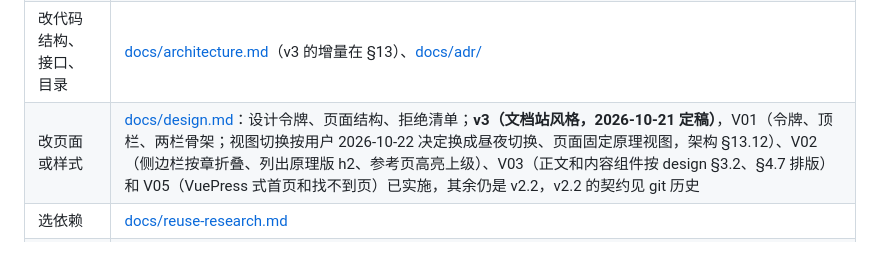
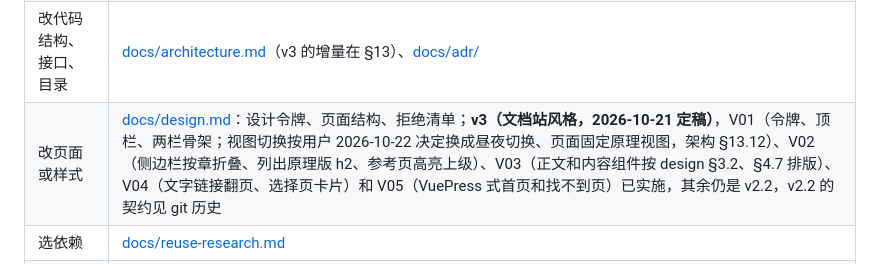
Before and after one commit to Finderlzy/rezero-subscribe-claude, a Markdown page: AGENTS.md, the part around one of its changes. Drawn GitHub-style.

```diff
--- a/AGENTS.md
+++ b/AGENTS.md
@@ -9,7 +9,7 @@
 | 任何任务前 | [CONTEXT.md](CONTEXT.md)：术语（步骤、路线、分叉点、操作视图……），命名和文案要用这里的词 |
 | 判断做不做、怎么验收 | [docs/requirements.md](docs/requirements.md)：范围、三级边界、FR/AC 编号 |
 | 改代码结构、接口、目录 | [docs/architecture.md](docs/architecture.md)（v3 的增量在 §13）、[docs/adr/](docs/adr/) |
-| 改页面或样式 | [docs/design.md](docs/design.md)：设计令牌、页面结构、拒绝清单；**v3（文档站风格，2026-10-21 定稿）**，V01（令牌、顶栏、两栏骨架；视图切换按用户 2026-10-22 决定换成昼夜切换、页面固定原理视图，架构 §13.12）、V02（侧边栏按章折叠、列出原理版 h2、参考页高亮上级）、V03（正文和内容组件按 design §3.2、§4.7 排版）和 V05（VuePress 式首页和找不到页）已实施，其余仍是 v2.2，v2.2 的契约见 git 历史 |
+| 改页面或样式 | [docs/design.md](docs/design.md)：设计令牌、页面结构、拒绝清单；**v3（文档站风格，2026-10-21 定稿）**，V01（令牌、顶栏、两栏骨架；视图切换按用户 2026-10-22 决定换成昼夜切换、页面固定原理视图，架构 §13.12）、V02（侧边栏按章折叠、列出原理版 h2、参考页高亮上级）、V03（正文和内容组件按 design §3.2、§4.7 排版）、V04（文字链接翻页、选择页卡片）和 V05（VuePress 式首页和找不到页）已实施，其余仍是 v2.2，v2.2 的契约见 git 历史 |
 | 选依赖 | [docs/reuse-research.md](docs/reuse-research.md) |
 | 看交付状态、未解决项 | [docs/delivery.md](docs/delivery.md)：验收基线、结果和待补项；使用和部署说明在 [README.md](README.md) |
 | 选任务、看顺序和档位 | [docs/implementation-plan.md](docs/implementation-plan.md)：里程碑、依赖和 Issue 链接；任务范围与状态以 GitHub Issues 为准 |
```
Also changed, not shown: other parts of AGENTS.md (+1 -1 lines), docs/design.md (+1 -1 lines), docs/implementation-plan.md (+1 -1 lines).
